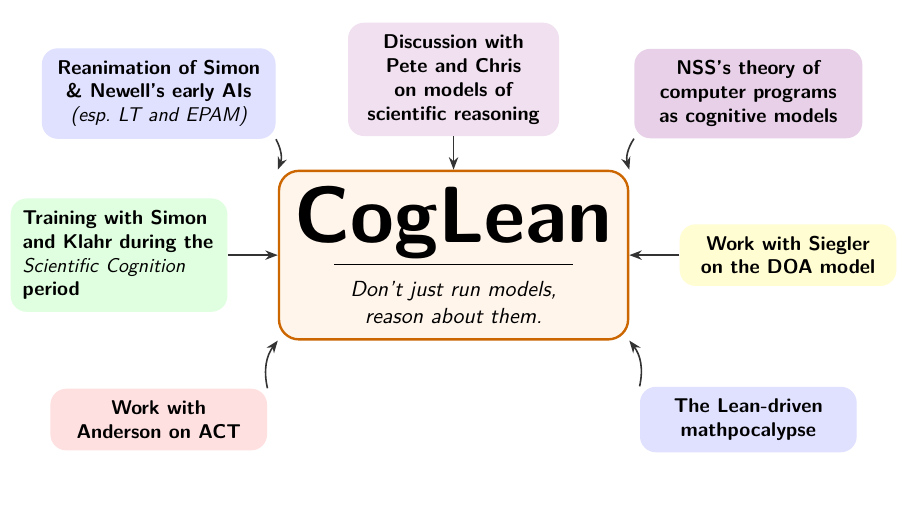
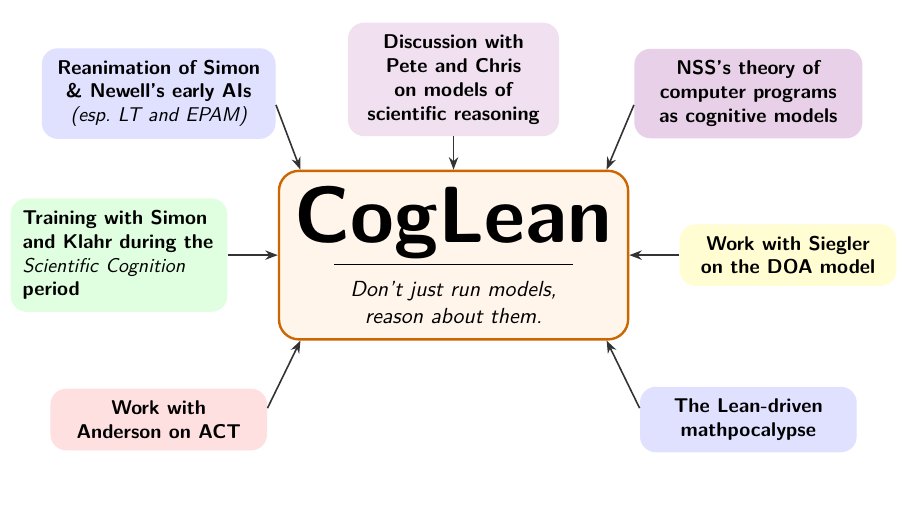
Before and after one commit to jeffshrager/CogLean, LaTeX slides (papers/2026_multidigit/talk.tex): page 2 of 34. Compiled offline with pdfLaTeX.

Commit message:
Multi-digit talk: straight diagonal arrows on the CogLean sources slide
Co-Authored-By: Claude Opus 5.5 <noreply@anthropic.com>

```diff
--- a/papers/2026_multidigit/talk.tex
+++ b/papers/2026_multidigit/talk.tex
@@ -47,13 +47,13 @@ Epoofany.
       \node[src=3.4cm, fill=blue!12] (br) at (5.2, -2.9)
         {The Lean-driven mathpocalypse};
     \end{scope}
-    \draw[to] (tl.south east) to[bend left=25] (c.north west);
+    \draw[to] ([yshift=-2mm]tl.east) -- ([xshift=4mm]c.north west);
     \draw[to] (tc.south) -- (c.north);
-    \draw[to] (tr.south west) to[bend right=25] (c.north east);
+    \draw[to] ([yshift=-2mm]tr.west) -- ([xshift=-4mm]c.north east);
     \draw[to] (ml.east) -- (c.west);
     \draw[to] (mr.west) -- (c.east);
-    \draw[to] (bl.north east) to[bend left=25] (c.south west);
-    \draw[to] (br.north west) to[bend right=25] (c.south east);
+    \draw[to] ([yshift=2mm]bl.east) -- ([xshift=4mm]c.south west);
+    \draw[to] ([yshift=2mm]br.west) -- ([xshift=-4mm]c.south east);
   \end{tikzpicture}
 \end{frame}
 \note{
```
